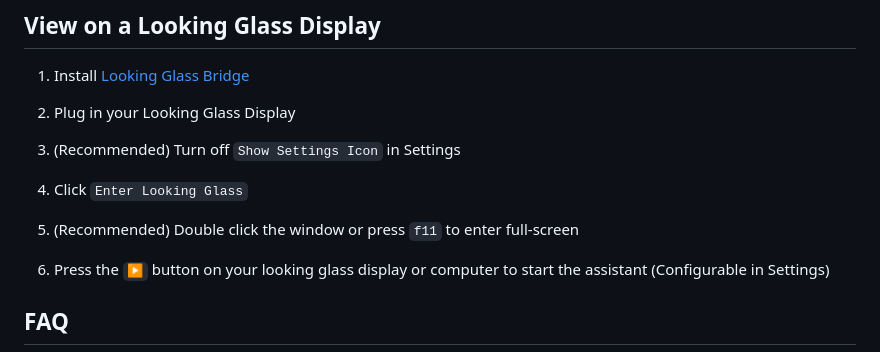
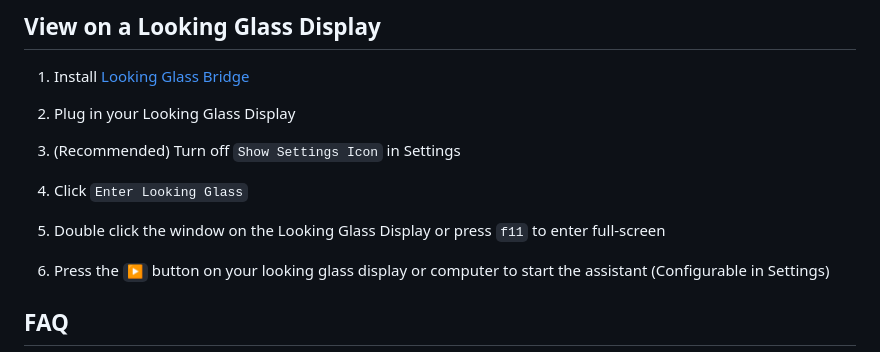
Before and after one commit to Maclean-D/three-assistant-glass, a Markdown page: README.md, the part around the change. Drawn GitHub-style.

```diff
--- a/README.md
+++ b/README.md
@@ -85,7 +85,7 @@ Customizable 3D conversational AI character
 
 4. Click `Enter Looking Glass`
 
-5. (Recommended) Double click the window or press `f11` to enter full-screen
+5. Double click the window on the Looking Glass Display or press `f11` to enter full-screen
 
 6. Press the `▶️` button on your looking glass display or computer to start the assistant (Configurable in Settings)
 
```
